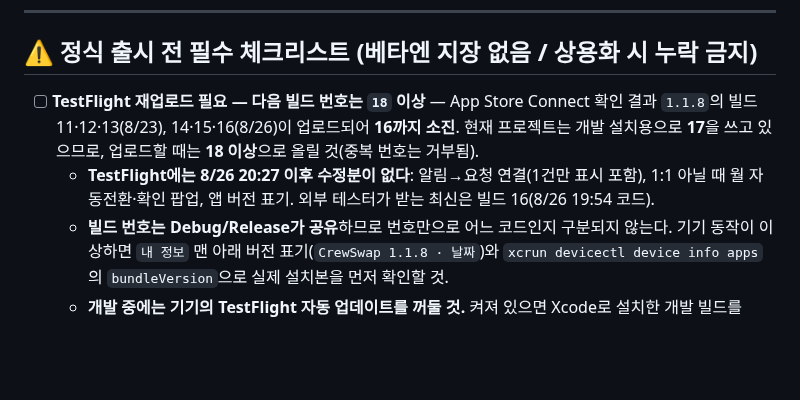
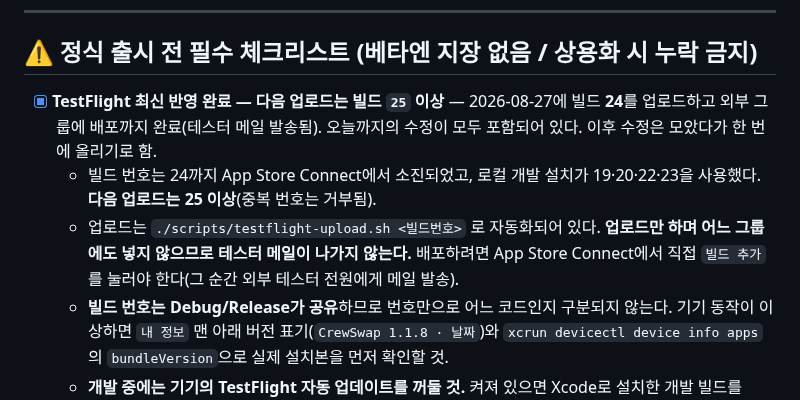
Before and after one commit to rufnek737/crewswap, a Markdown page: README.md, the part around one of its changes. Rendered like a GitHub page; blank space fills up the shorter version.

```diff
--- a/README.md
+++ b/README.md
@@ -7,8 +7,9 @@
 
 ## ⚠️ 정식 출시 전 필수 체크리스트 (베타엔 지장 없음 / 상용화 시 누락 금지)
 
-- [ ] **TestFlight 재업로드 필요 — 다음 빌드 번호는 `18` 이상** — App Store Connect 확인 결과 `1.1.8`의 빌드 11·12·13(8/23), 14·15·16(8/26)이 업로드되어 **16까지 소진**. 현재 프로젝트는 개발 설치용으로 **17**을 쓰고 있으므로, 업로드할 때는 **18 이상**으로 올릴 것(중복 번호는 거부됨).
-  - **TestFlight에는 8/26 20:27 이후 수정분이 없다**: 알림→요청 연결(1건만 표시 포함), 1:1 아닐 때 월 자동전환·확인 팝업, 앱 버전 표기. 외부 테스터가 받는 최신은 빌드 16(8/26 19:54 코드).
+- [x] **TestFlight 최신 반영 완료 — 다음 업로드는 빌드 `25` 이상** — 2026-08-27에 빌드 **24**를 업로드하고 외부 그룹에 배포까지 완료(테스터 메일 발송됨). 오늘까지의 수정이 모두 포함되어 있다. 이후 수정은 모았다가 한 번에 올리기로 함.
+  - 빌드 번호는 24까지 App Store Connect에서 소진되었고, 로컬 개발 설치가 19·20·22·23을 사용했다. **다음 업로드는 25 이상**(중복 번호는 거부됨).
+  - 업로드는 `./scripts/testflight-upload.sh <빌드번호>` 로 자동화되어 있다. **업로드만 하며 어느 그룹에도 넣지 않으므로 테스터 메일이 나가지 않는다.** 배포하려면 App Store Connect에서 직접 `빌드 추가`를 눌러야 한다(그 순간 외부 테스터 전원에게 메일 발송).
   - **빌드 번호는 Debug/Release가 공유**하므로 번호만으로 어느 코드인지 구분되지 않는다. 기기 동작이 이상하면 `내 정보` 맨 아래 버전 표기(`CrewSwap 1.1.8 · 날짜`)와 `xcrun devicectl device info apps`의 `bundleVersion`으로 실제 설치본을 먼저 확인할 것.
   - **개발 중에는 기기의 TestFlight 자동 업데이트를 꺼둘 것.** 켜져 있으면 Xcode로 설치한 개발 빌드를 TestFlight 빌드가 덮어쓴다(2026-08-27 새벽에 실제로 발생).
   - 서버(Worker/D1) 수정은 배포 즉시 모든 클라이언트에 반영되므로 이 항목과 무관하다.
```
Also changed, not shown: other parts of README.md (+30 -0 lines).
